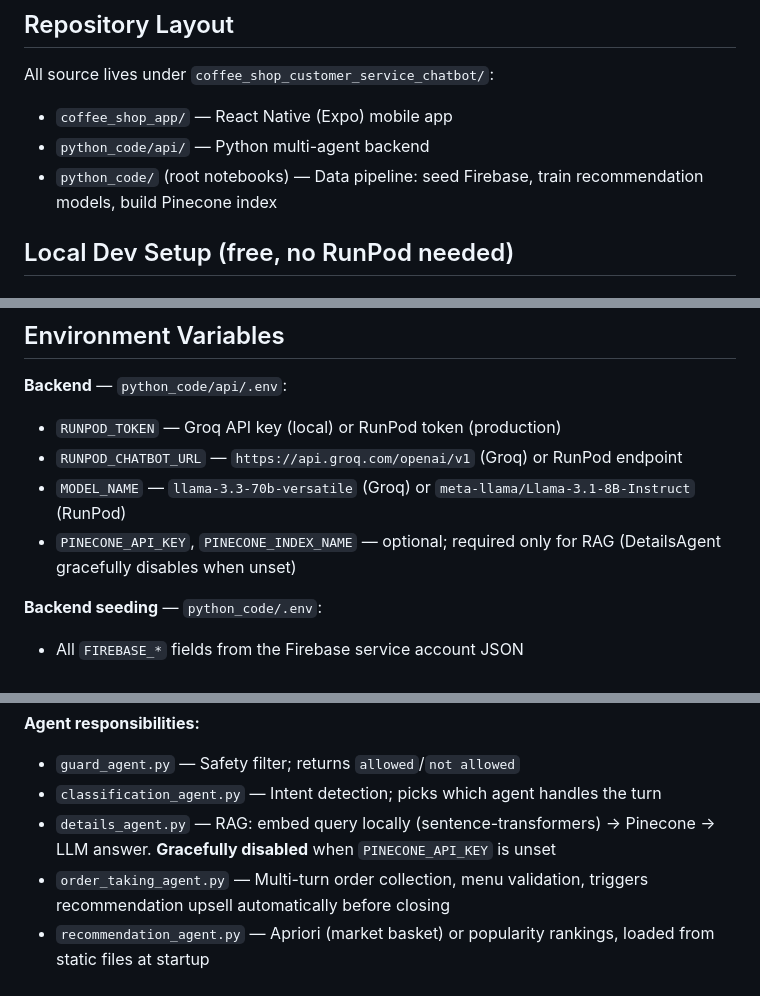
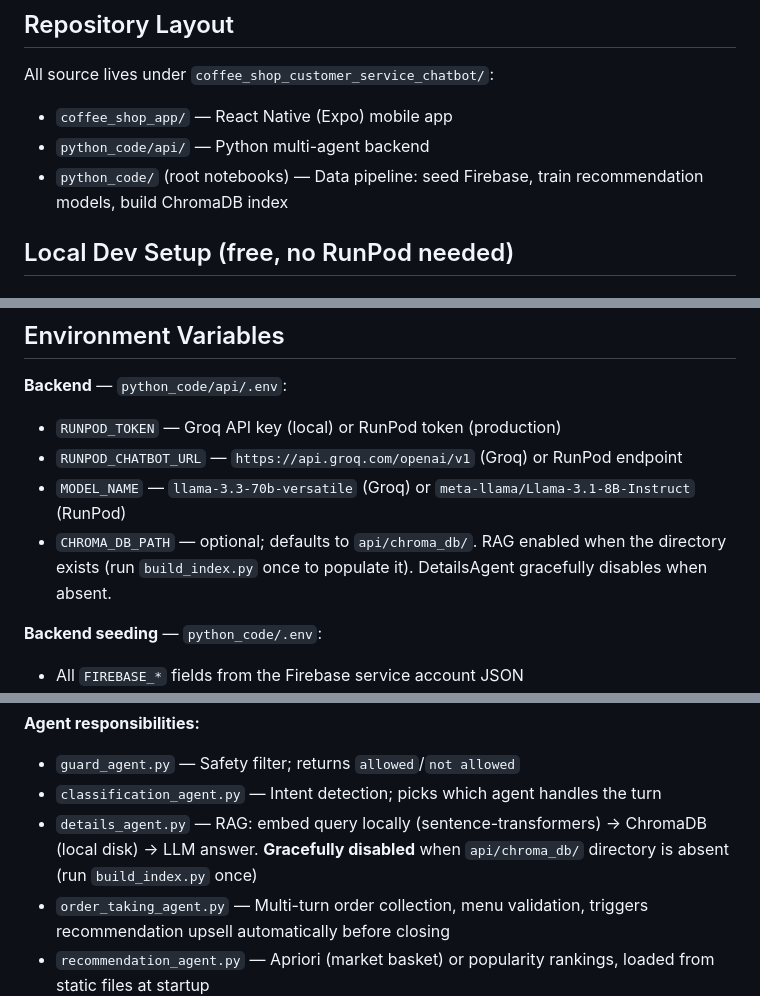
Before and after one commit to silvaxxx1/Cafe.AI, a Markdown page: Cafe.AI/CLAUDE.md, 3 parts joined by grey strips. Rendered like a GitHub page.

```diff
--- a/Cafe.AI/CLAUDE.md
+++ b/Cafe.AI/CLAUDE.md
@@ -11,7 +11,7 @@ Cafe.AI is a full-stack AI-powered coffee shop chatbot with a React Native mobil
 All source lives under `coffee_shop_customer_service_chatbot/`:
 - `coffee_shop_app/` — React Native (Expo) mobile app
 - `python_code/api/` — Python multi-agent backend
-- `python_code/` (root notebooks) — Data pipeline: seed Firebase, train recommendation models, build Pinecone index
+- `python_code/` (root notebooks) — Data pipeline: seed Firebase, train recommendation models, build ChromaDB index
 
 ## Local Dev Setup (free, no RunPod needed)
 
@@ -62,7 +62,7 @@ npm run android  # requires Android emulator or device + Expo Go
 - `RUNPOD_TOKEN` — Groq API key (local) or RunPod token (production)
 - `RUNPOD_CHATBOT_URL` — `https://api.groq.com/openai/v1` (Groq) or RunPod endpoint
 - `MODEL_NAME` — `llama-3.3-70b-versatile` (Groq) or `meta-llama/Llama-3.1-8B-Instruct` (RunPod)
-- `PINECONE_API_KEY`, `PINECONE_INDEX_NAME` — optional; required only for RAG (DetailsAgent gracefully disables when unset)
+- `CHROMA_DB_PATH` — optional; defaults to `api/chroma_db/`. RAG enabled when the directory exists (run `build_index.py` once to populate it). DetailsAgent gracefully disables when absent.
 
 **Backend seeding** — `python_code/.env`:
 - All `FIREBASE_*` fields from the Firebase service account JSON
@@ -104,7 +104,7 @@ All agents implement `agent_protocol.py` with an `async get_response(messages)`
 **Agent responsibilities:**
 - `guard_agent.py` — Safety filter; returns `allowed`/`not allowed`
 - `classification_agent.py` — Intent detection; picks which agent handles the turn
-- `details_agent.py` — RAG: embed query locally (sentence-transformers) → Pinecone → LLM answer. **Gracefully disabled** when `PINECONE_API_KEY` is unset
+- `details_agent.py` — RAG: embed query locally (sentence-transformers) → ChromaDB (local disk) → LLM answer. **Gracefully disabled** when `api/chroma_db/` directory is absent (run `build_index.py` once)
 - `order_taking_agent.py` — Multi-turn order collection, menu validation, triggers recommendation upsell automatically before closing
 - `recommendation_agent.py` — Apriori (market basket) or popularity rankings, loaded from static files at startup
 
```
Also changed, not shown: Cafe.AI/README.md (+2 -2 lines), Cafe.AI/V2_PLAN.md (+6 -7 lines).
